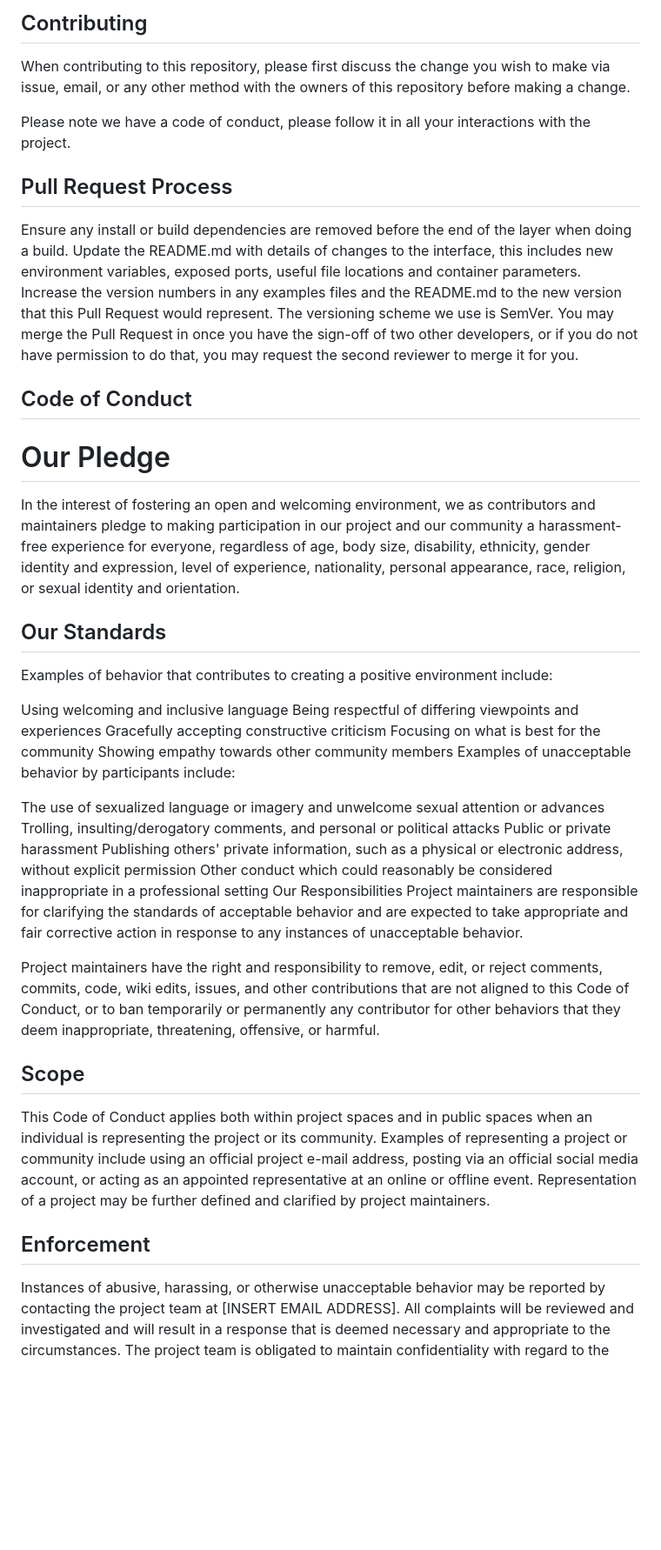
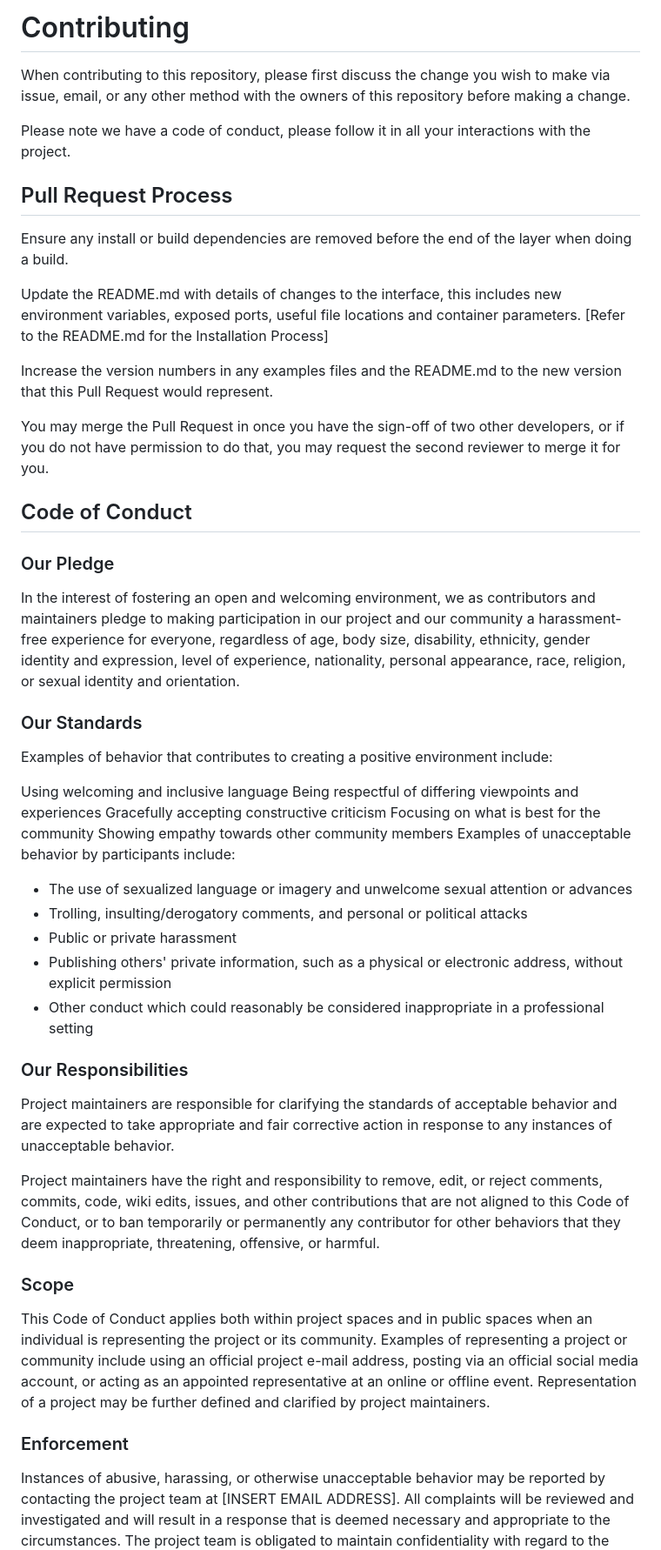
Before and after one commit to Neil-urk12/pizzapy-website, a Markdown page: contributing.md, the part around the change printed below. Shown: that part at 87% size. GitHub-like rendering; blank space fills up the shorter version.

```diff
--- a/contributing.md
+++ b/contributing.md
@@ -1,19 +1,22 @@
-## Contributing
+# Contributing
 When contributing to this repository, please first discuss the change you wish to make via issue, email, or any other method with the owners of this repository before making a change.
 
 Please note we have a code of conduct, please follow it in all your interactions with the project.
 
 ## Pull Request Process
 Ensure any install or build dependencies are removed before the end of the layer when doing a build.
-Update the README.md with details of changes to the interface, this includes new environment variables, exposed ports, useful file locations and container parameters.
-Increase the version numbers in any examples files and the README.md to the new version that this Pull Request would represent. The versioning scheme we use is SemVer.
+
+Update the README.md with details of changes to the interface, this includes new environment variables, exposed ports, useful file locations and container parameters. [Refer to the README.md for the Installation Process]
+
+Increase the version numbers in any examples files and the README.md to the new version that this Pull Request would represent.
+
 You may merge the Pull Request in once you have the sign-off of two other developers, or if you do not have permission to do that, you may request the second reviewer to merge it for you.
 
 ## Code of Conduct
-# Our Pledge
+### Our Pledge
 In the interest of fostering an open and welcoming environment, we as contributors and maintainers pledge to making participation in our project and our community a harassment-free experience for everyone, regardless of age, body size, disability, ethnicity, gender identity and expression, level of experience, nationality, personal appearance, race, religion, or sexual identity and orientation.
 
-## Our Standards
+### Our Standards
 Examples of behavior that contributes to creating a positive environment include:
 
 Using welcoming and inclusive language
@@ -23,20 +26,21 @@ Focusing on what is best for the community
 Showing empathy towards other community members
 Examples of unacceptable behavior by participants include:
 
-The use of sexualized language or imagery and unwelcome sexual attention or advances
-Trolling, insulting/derogatory comments, and personal or political attacks
-Public or private harassment
-Publishing others' private information, such as a physical or electronic address, without explicit permission
-Other conduct which could reasonably be considered inappropriate in a professional setting
-Our Responsibilities
+- The use of sexualized language or imagery and unwelcome sexual attention or advances
+- Trolling, insulting/derogatory comments, and personal or political attacks
+- Public or private harassment
+- Publishing others' private information, such as a physical or electronic address, without explicit permission
+- Other conduct which could reasonably be considered inappropriate in a professional setting
+
+### Our Responsibilities
 Project maintainers are responsible for clarifying the standards of acceptable behavior and are expected to take appropriate and fair corrective action in response to any instances of unacceptable behavior.
 
 Project maintainers have the right and responsibility to remove, edit, or reject comments, commits, code, wiki edits, issues, and other contributions that are not aligned to this Code of Conduct, or to ban temporarily or permanently any contributor for other behaviors that they deem inappropriate, threatening, offensive, or harmful.
 
-## Scope
+### Scope
 This Code of Conduct applies both within project spaces and in public spaces when an individual is representing the project or its community. Examples of representing a project or community include using an official project e-mail address, posting via an official social media account, or acting as an appointed representative at an online or offline event. Representation of a project may be further defined and clarified by project maintainers.
 
-## Enforcement
+### Enforcement
 Instances of abusive, harassing, or otherwise unacceptable behavior may be reported by contacting the project team at [INSERT EMAIL ADDRESS]. All complaints will be reviewed and investigated and will result in a response that is deemed necessary and appropriate to the circumstances. The project team is obligated to maintain confidentiality with regard to the reporter of an incident. Further details of specific enforcement policies may be posted separately.
 
 Project maintainers who do not follow or enforce the Code of Conduct in good faith may face temporary or permanent repercussions as determined by other members of the project's leadership.
```
Also changed, not shown: other parts of contributing.md (+1 -1 lines).
